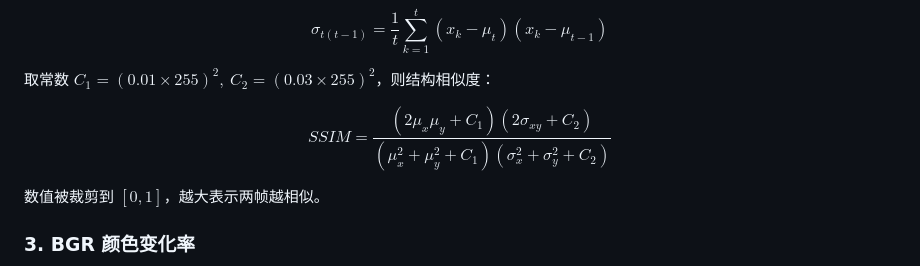
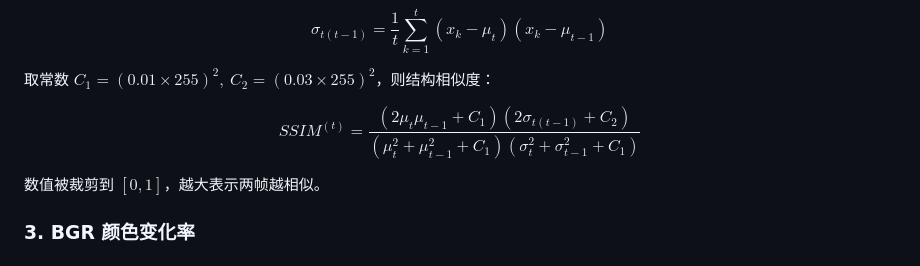
Before and after one commit to June2124/JetLinksAI_Video_Inspection, a Markdown page: README.md, the part around the change. Rendered like a GitHub page.

```diff
--- a/README.md
+++ b/README.md
@@ -111,7 +111,7 @@ $$\sigma_{t(t-1)}=\frac{1}{t}\sum\limits_{k=1}^{t}(x_{k}-\mu_{t})(x_{k}-\mu_{t-1
 取常数 $C_1 = (0.01 \times 255)^2,\ C_2 = (0.03 \times 255)^2$，则结构相似度：
 
 $$
-{SSIM}=\frac{(2\mu_{x}\mu_{y}+C_{1})(2\sigma_{xy}+C_{2})}{(\mu^{2}_{x}+\mu^{2}_{y}+C_{1})(\sigma^{2}_{x}+\sigma^{2}_{y}+C_{2})}
+SSIM^{(t)}=\frac{(2\mu_{t}\mu_{t-1}+C_{1})(2\sigma_{t(t-1)}+C_{2})}{(\mu^{2}_t+\mu^2_{t-1}+C_1)(\sigma ^{2}_t+\sigma^{2}_{t-1}+C_1)}
 $$
 
 数值被裁剪到 $[0,1]$，越大表示两帧越相似。
```
